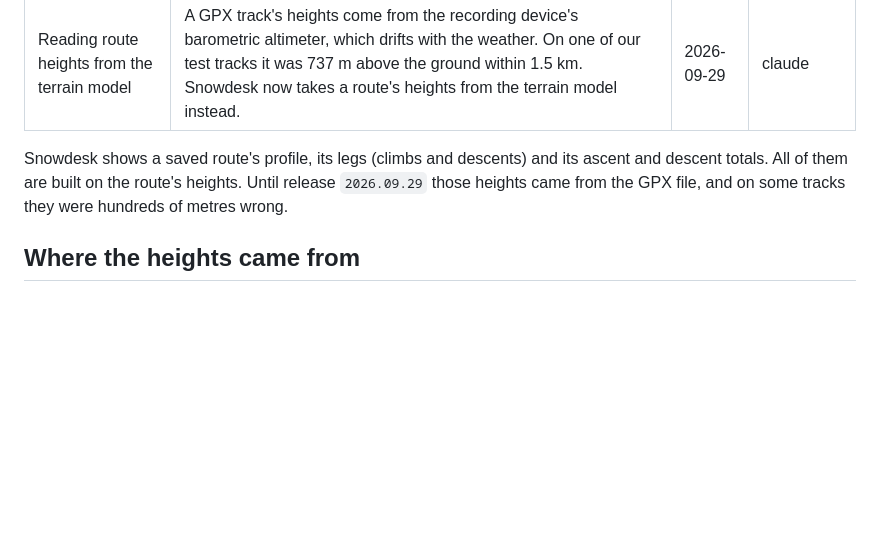
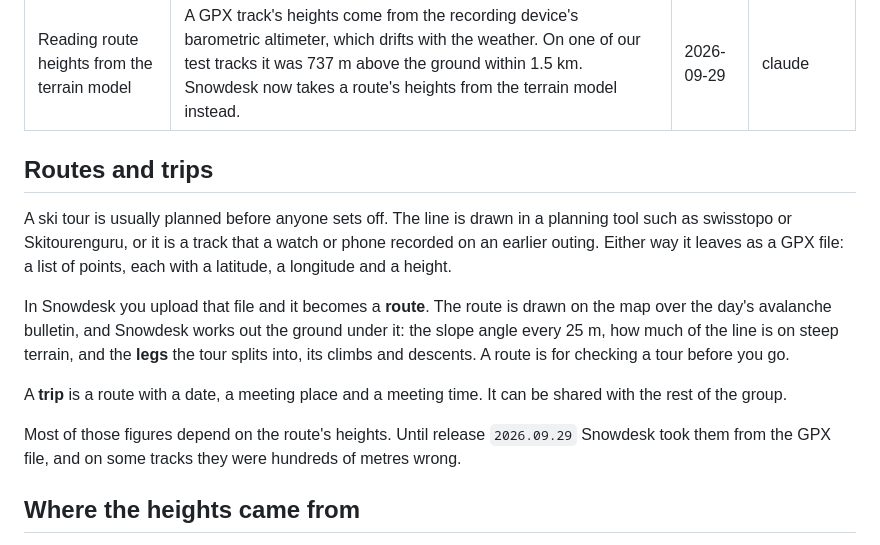
Before and after one commit to hugorodgerbrown/snowdesk-build-blog, a Markdown page: src/posts/route-heights-from-the-terrain-model.md, the part around the change. Rendered like a GitHub page; blank space fills up the shorter version.

Commit message:
Open the post by describing routes and trips
Co-Authored-By: Claude Opus 5.5 <noreply@anthropic.com>

```diff
--- a/src/posts/route-heights-from-the-terrain-model.md
+++ b/src/posts/route-heights-from-the-terrain-model.md
@@ -5,10 +5,25 @@ date: 2026-09-29
 written_by: claude
 ---
 
-Snowdesk shows a saved route's profile, its legs (climbs and descents) and
-its ascent and descent totals. All of them are built on the route's
-heights. Until release `2026.09.29` those heights came from the GPX file,
-and on some tracks they were hundreds of metres wrong.
+## Routes and trips
+
+A ski tour is usually planned before anyone sets off. The line is drawn in
+a planning tool such as swisstopo or Skitourenguru, or it is a track that a
+watch or phone recorded on an earlier outing. Either way it leaves as a GPX
+file: a list of points, each with a latitude, a longitude and a height.
+
+In Snowdesk you upload that file and it becomes a **route**. The route is
+drawn on the map over the day's avalanche bulletin, and Snowdesk works out
+the ground under it: the slope angle every 25 m, how much of the line is on
+steep terrain, and the **legs** the tour splits into, its climbs and
+descents. A route is for checking a tour before you go.
+
+A **trip** is a route with a date, a meeting place and a meeting time. It
+can be shared with the rest of the group.
+
+Most of those figures depend on the route's heights. Until release
+`2026.09.29` Snowdesk took them from the GPX file, and on some tracks they
+were hundreds of metres wrong.
 
 ## Where the heights came from
 
```
